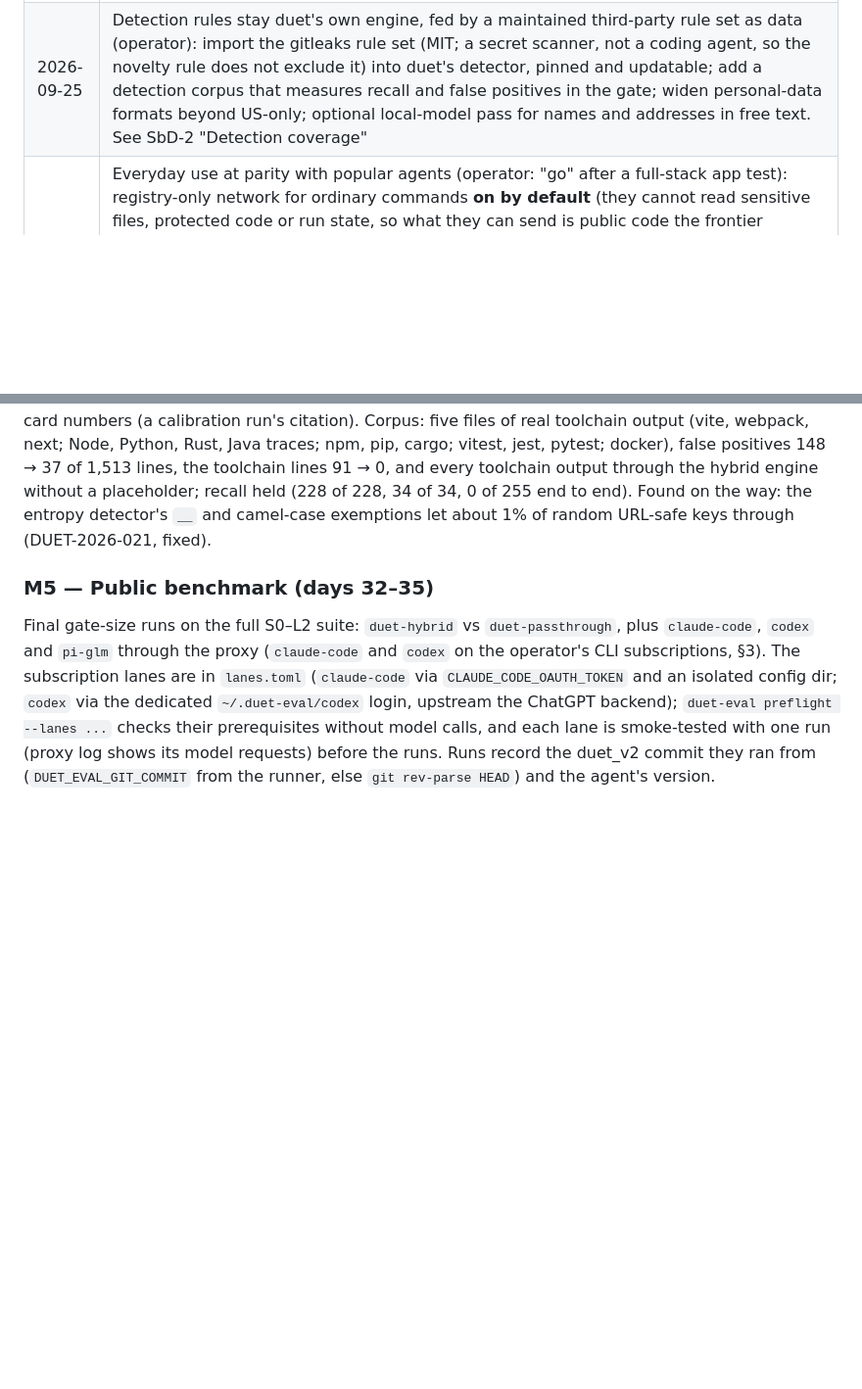
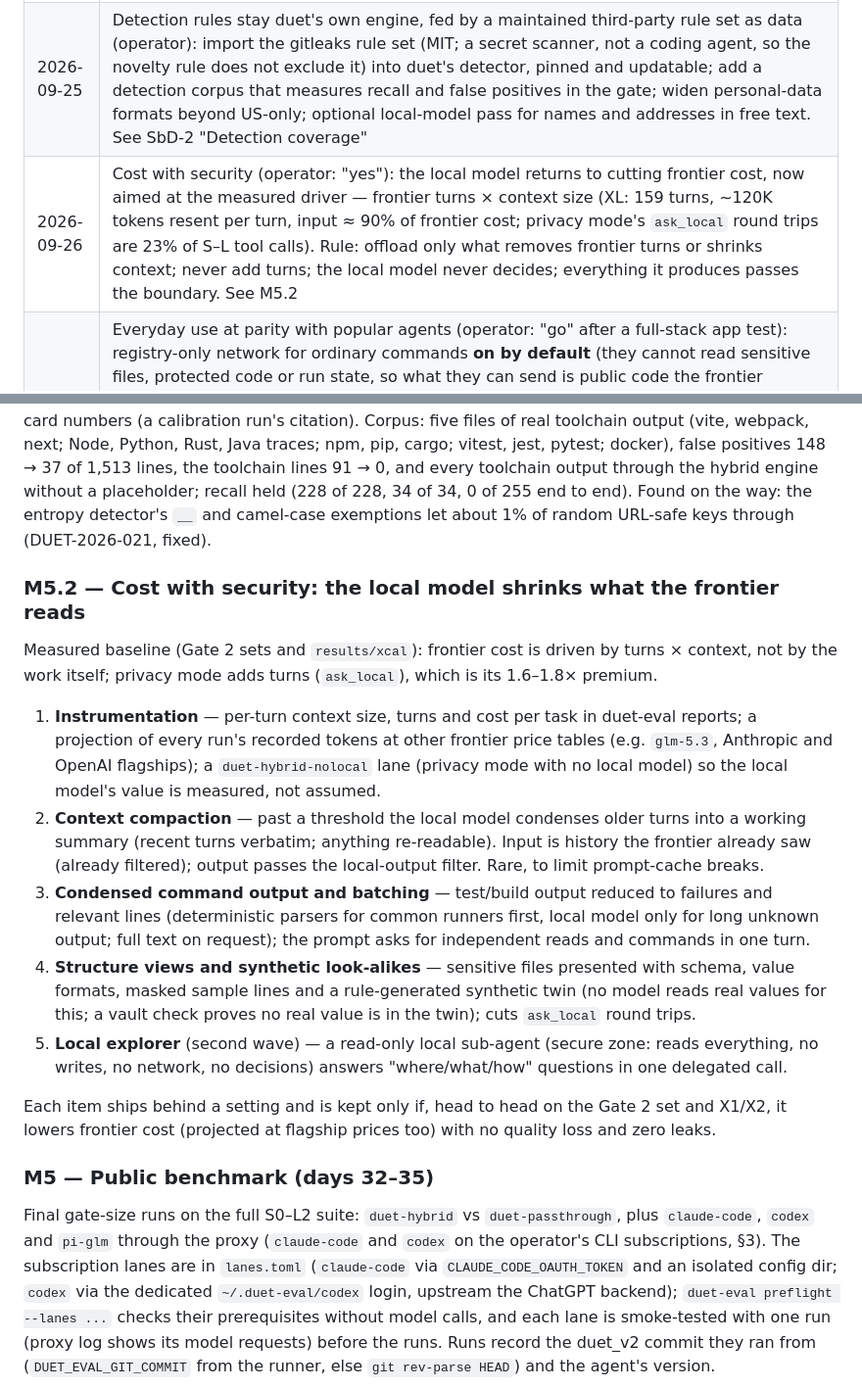
Before and after one commit to maximpri/duet, a Markdown page: docs/PLAN.md, 2 parts joined by grey strips. Shown at 98% size. GitHub-like rendering; blank space fills up the shorter version.

Commit message:
PLAN: M5.2 cost with security (turns x context; compaction, condensing, structure views, explorer)
Co-Authored-By: Claude Opus 5.5 (1M context) <noreply@anthropic.com>

```diff
--- a/docs/PLAN.md
+++ b/docs/PLAN.md
@@ -66,6 +66,7 @@ v1 is frozen. It is used only as a source of the owner's own code to port, after
 | 2026-09-24 | Live backend acceptance = the configured remote oMLX server (operator): it is verified live (doctor --online, micro-eval, all gate runs, hands-on acceptance); Ollama, LM Studio, llama.cpp, vLLM and mlx_lm.server stay verified against mock servers only, stated as such |
 | 2026-09-24 | Future TUI (operator preference): a dual-panel Run view — main panel with the live run (turns, tool calls, results, withheld-content events), side panel listing the files the run changed (+/- line counts) with a scrollable per-file diff (line numbers, added/removed highlighting) that follows the run as it edits. Recorded as a functional requirement; the layout and visuals are designed independently (novelty rule: no design references from other coding agents) |
 | 2026-09-25 | Detection rules stay duet's own engine, fed by a maintained third-party rule set as data (operator): import the gitleaks rule set (MIT; a secret scanner, not a coding agent, so the novelty rule does not exclude it) into duet's detector, pinned and updatable; add a detection corpus that measures recall and false positives in the gate; widen personal-data formats beyond US-only; optional local-model pass for names and addresses in free text. See SbD-2 "Detection coverage" |
+| 2026-09-26 | Cost with security (operator: "yes"): the local model returns to cutting frontier cost, now aimed at the measured driver — frontier turns × context size (XL: 159 turns, ~120K tokens resent per turn, input ≈ 90% of frontier cost; privacy mode's `ask_local` round trips are 23% of S–L tool calls). Rule: offload only what removes frontier turns or shrinks context; never add turns; the local model never decides; everything it produces passes the boundary. See M5.2 |
 | 2026-09-26 | Everyday use at parity with popular agents (operator: "go" after a full-stack app test): registry-only network for ordinary commands **on by default** (they cannot read sensitive files, protected code or run state, so what they can send is public code the frontier already sees; `sensitive_data` commands and checks of protected code never get network); host-side egress proxy with a host allowlist, audited; detector false positives on build artifacts and paths fixed; work without git; `DUET.md` project instructions (untrusted repository text, can never loosen policy); chat line editing, history and streamed replies; commits offered in interactive sessions (asked inline). See M5.1b |
 | 2026-09-26 | System prompts matched to the request (operator, after a live one-shot build of a named game: the model never looked up the game, wrote it in one 9K-token `write_file`, checked only that its script parsed, finished in 6 turns, and quietly changed the brief to "an original game inspired by" it; the prompt was tuned for benchmark bug fixes): fixes keep the focused behaviour; building something new means understanding the brief first (looking up what it names with the web tools, named only when offered), keeping to it (assumptions stated in a run, real decisions asked in a session), planning, building in checkable steps and running what was built before finishing; plus tidy work. The one-shot prompt is pinned by a digest test. **Any change to the system prompts changes every run's behaviour and request prefix, so Gate 2 quality and cost are re-measured on the new prompt before M5** |
 | 2026-09-25 | Practical toolset before M5 (operator: "secure but also very practical"; missing tools block developer experience): web search/fetch, MCP servers (the only plugin mechanism), sub-agents, language-server tools, image input, git history and commits, plus steering in sessions. Each is a new input or output channel and gets the same treatment as the existing tools: results through the boundary by trust class, outbound text checked, spawned processes sandboxed, every use audited, side effects behind the approval mode. See M5.1 |
@@ -521,6 +522,30 @@ vitest, jest, pytest; docker), false positives 148 → 37 of 1,513 lines, the to
 held (228 of 228, 34 of 34, 0 of 255 end to end). Found on the way: the entropy detector's
 `__` and camel-case exemptions let about 1% of random URL-safe keys through (DUET-2026-021, fixed).
 
+### M5.2 — Cost with security: the local model shrinks what the frontier reads
+
+Measured baseline (Gate 2 sets and `results/xcal`): frontier cost is driven by turns × context,
+not by the work itself; privacy mode adds turns (`ask_local`), which is its 1.6–1.8× premium.
+
+1. **Instrumentation** — per-turn context size, turns and cost per task in duet-eval reports; a
+   projection of every run's recorded tokens at other frontier price tables (e.g. `glm-5.3`,
+   Anthropic and OpenAI flagships); a `duet-hybrid-nolocal` lane (privacy mode with no local model)
+   so the local model's value is measured, not assumed.
+2. **Context compaction** — past a threshold the local model condenses older turns into a working
+   summary (recent turns verbatim; anything re-readable). Input is history the frontier already saw
+   (already filtered); output passes the local-output filter. Rare, to limit prompt-cache breaks.
+3. **Condensed command output and batching** — test/build output reduced to failures and relevant
+   lines (deterministic parsers for common runners first, local model only for long unknown output;
+   full text on request); the prompt asks for independent reads and commands in one turn.
+4. **Structure views and synthetic look-alikes** — sensitive files presented with schema, value
+   formats, masked sample lines and a rule-generated synthetic twin (no model reads real values for
+   this; a vault check proves no real value is in the twin); cuts `ask_local` round trips.
+5. **Local explorer** (second wave) — a read-only local sub-agent (secure zone: reads everything,
+   no writes, no network, no decisions) answers "where/what/how" questions in one delegated call.
+
+Each item ships behind a setting and is kept only if, head to head on the Gate 2 set and X1/X2, it
+lowers frontier cost (projected at flagship prices too) with no quality loss and zero leaks.
+
 ### M5 — Public benchmark (days 32–35)
 
 Final gate-size runs on the full S0–L2 suite: `duet-hybrid` vs `duet-passthrough`, plus `claude-code`, `codex`
```
